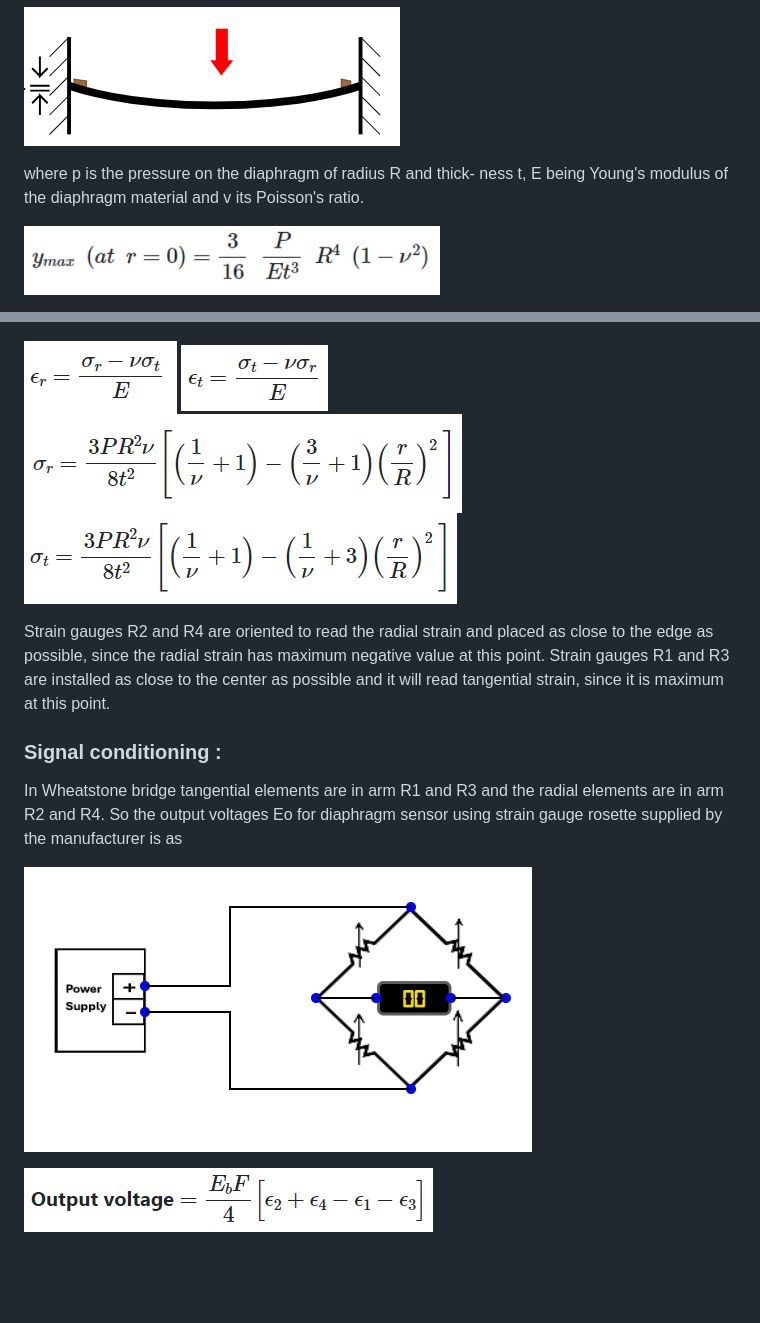
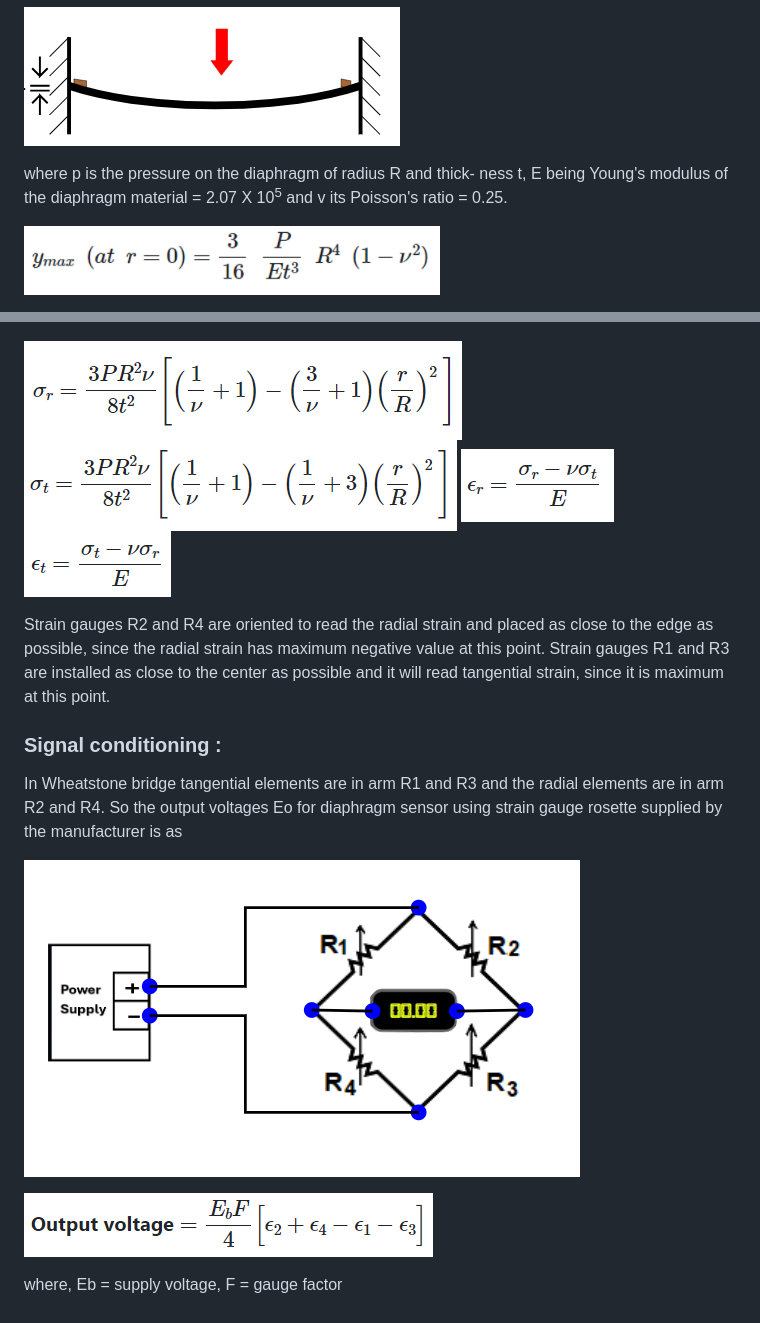
Before and after one commit to virtual-labs/exp-design-pressure-sensor-coep, a Markdown page: experiment/theory.md, 2 parts joined by grey strips. Rendered like a GitHub page; pictures changed too: experiment/images/wheatStoneConnections.png (deleted), experiment/images/wheatStoneOP.png (added); blank space fills up the shorter version.

```diff
--- a/experiment/theory.md
+++ b/experiment/theory.md
@@ -7,7 +7,7 @@ From strength and elasticity of materials, it is seen that deflection y at radiu
 
 ![1](images/img_1.PNG)
 
-where p is the pressure on the diaphragm of radius R and thick- ness t, E being Young's modulus of the diaphragm material and v its Poisson's ratio.
+where p is the pressure on the diaphragm of radius R and thick- ness t, E being Young's modulus of the diaphragm material = 2.07 X 10<sup>5</sup> and v its Poisson's ratio = 0.25.
 
 ![2](images/F_1.PNG)
 
@@ -15,10 +15,10 @@ A special purpose strain gauge rosette which has been designed to take advantage
 
 ![3](images/img_2.PNG)
 
-![4](images/F_2.PNG)
-![5](images/F_3.PNG)
-![6](images/F_4.PNG)
-![7](images/F_5.PNG)
+![4](images/F_4.PNG)
+![5](images/F_5.PNG)
+![6](images/F_2.PNG)
+![7](images/F_3.PNG)
 
 Strain gauges R2 and R4 are oriented to read the radial strain and placed as close to the edge as possible, since the radial strain has maximum negative value at this point.
 Strain gauges R1 and R3 are installed as close to the center as possible and it will read tangential strain, since it is maximum at this point.
@@ -27,6 +27,8 @@ Strain gauges R1 and R3 are installed as close to the center as possible and it
 
 In Wheatstone bridge tangential elements are in arm R1 and R3 and the radial elements are in arm R2 and R4. So the output voltages Eo for diaphragm sensor using strain gauge rosette supplied by the manufacturer is as
 
-![8](images/wheatStoneConnections.png)
+![8](images/wheatStoneOP.png)
 
 ![9](images/F_6.PNG)
+
+where, Eb = supply voltage, F = gauge factor
```
Also changed, not shown: 11 other files.
